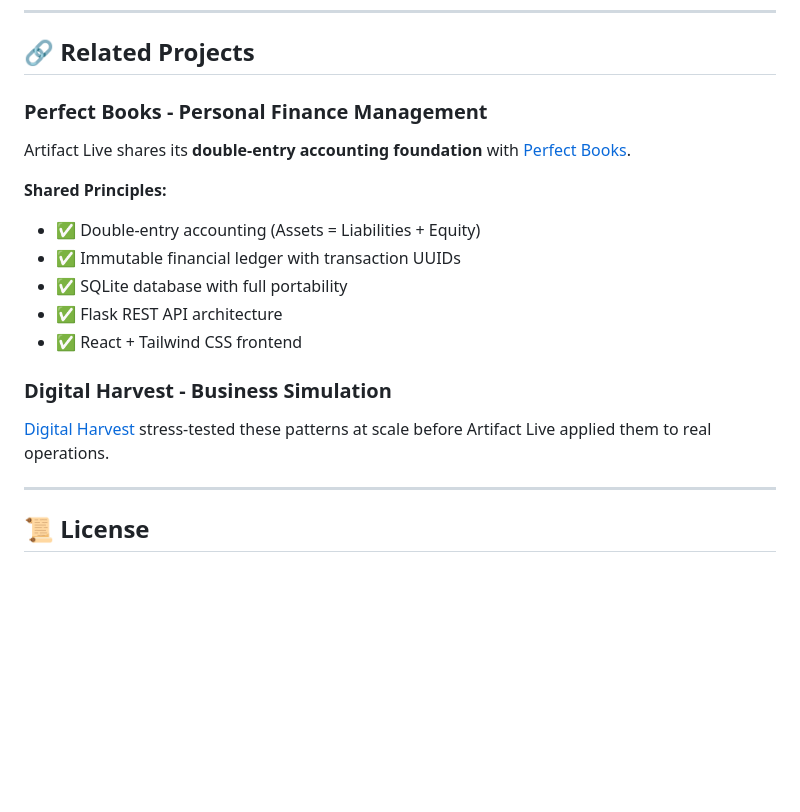
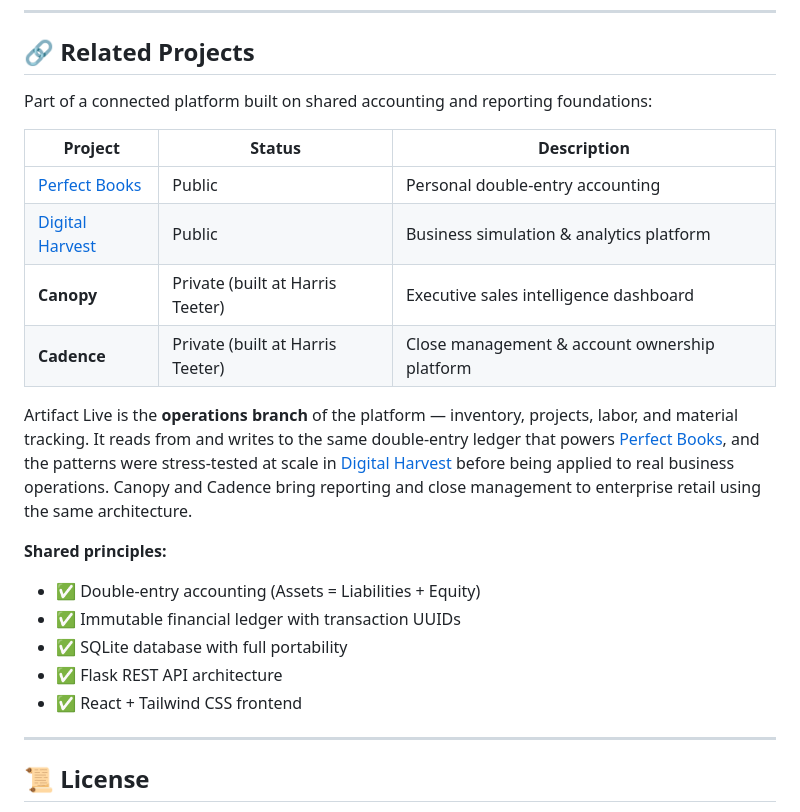
Before and after one commit to matthew-s-jenkins/artifact-live, a Markdown page: README.md, the part around the change. GitHub-like rendering; blank space fills up the shorter version.

Commit message:
docs: expand Related Projects to full platform matrix

```diff
--- a/README.md
+++ b/README.md
@@ -346,20 +346,23 @@ Monthly hosting/support fee from clients. Recurring revenue from the platform.
 
 ## 🔗 Related Projects
 
-### Perfect Books - Personal Finance Management
+Part of a connected platform built on shared accounting and reporting foundations:
 
-Artifact Live shares its **double-entry accounting foundation** with [Perfect Books](https://github.com/matthew-s-jenkins/perfect-books).
+| Project | Status | Description |
+|---------|--------|-------------|
+| [Perfect Books](https://github.com/matthew-s-jenkins/perfect-books) | Public | Personal double-entry accounting |
+| [Digital Harvest](https://github.com/matthew-s-jenkins/digital-harvest-sim) | Public | Business simulation & analytics platform |
+| **Canopy** | Private (built at Harris Teeter) | Executive sales intelligence dashboard |
+| **Cadence** | Private (built at Harris Teeter) | Close management & account ownership platform |
 
-**Shared Principles:**
+Artifact Live is the **operations branch** of the platform — inventory, projects, labor, and material tracking. It reads from and writes to the same double-entry ledger that powers [Perfect Books](https://github.com/matthew-s-jenkins/perfect-books), and the patterns were stress-tested at scale in [Digital Harvest](https://github.com/matthew-s-jenkins/digital-harvest-sim) before being applied to real business operations. Canopy and Cadence bring reporting and close management to enterprise retail using the same architecture.
+
+**Shared principles:**
 - ✅ Double-entry accounting (Assets = Liabilities + Equity)
 - ✅ Immutable financial ledger with transaction UUIDs
 - ✅ SQLite database with full portability
 - ✅ Flask REST API architecture
 - ✅ React + Tailwind CSS frontend
-
-### Digital Harvest - Business Simulation
-
-[Digital Harvest](https://github.com/matthew-s-jenkins/digital-harvest-sim) stress-tested these patterns at scale before Artifact Live applied them to real operations.
 
 ---
 
```
